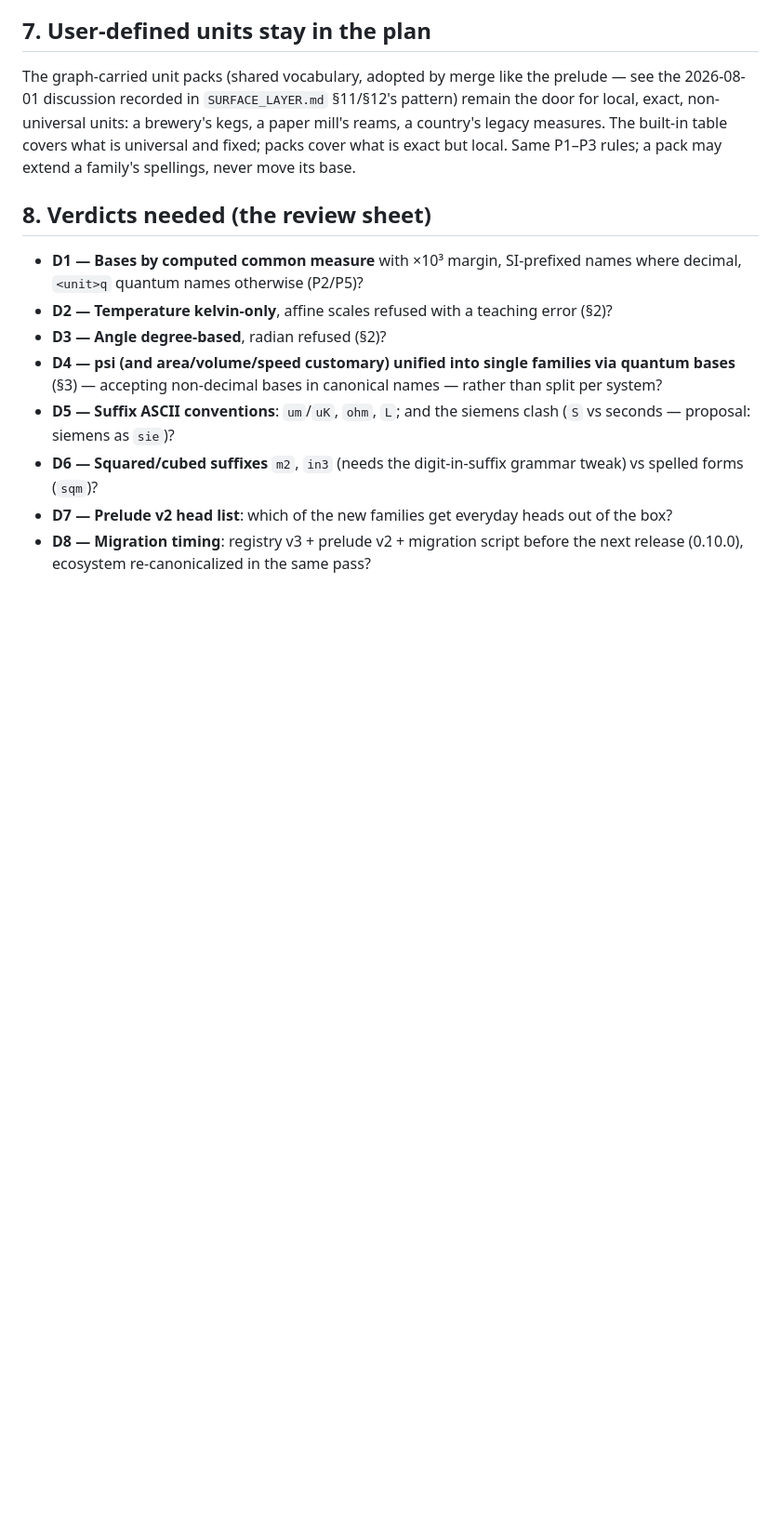
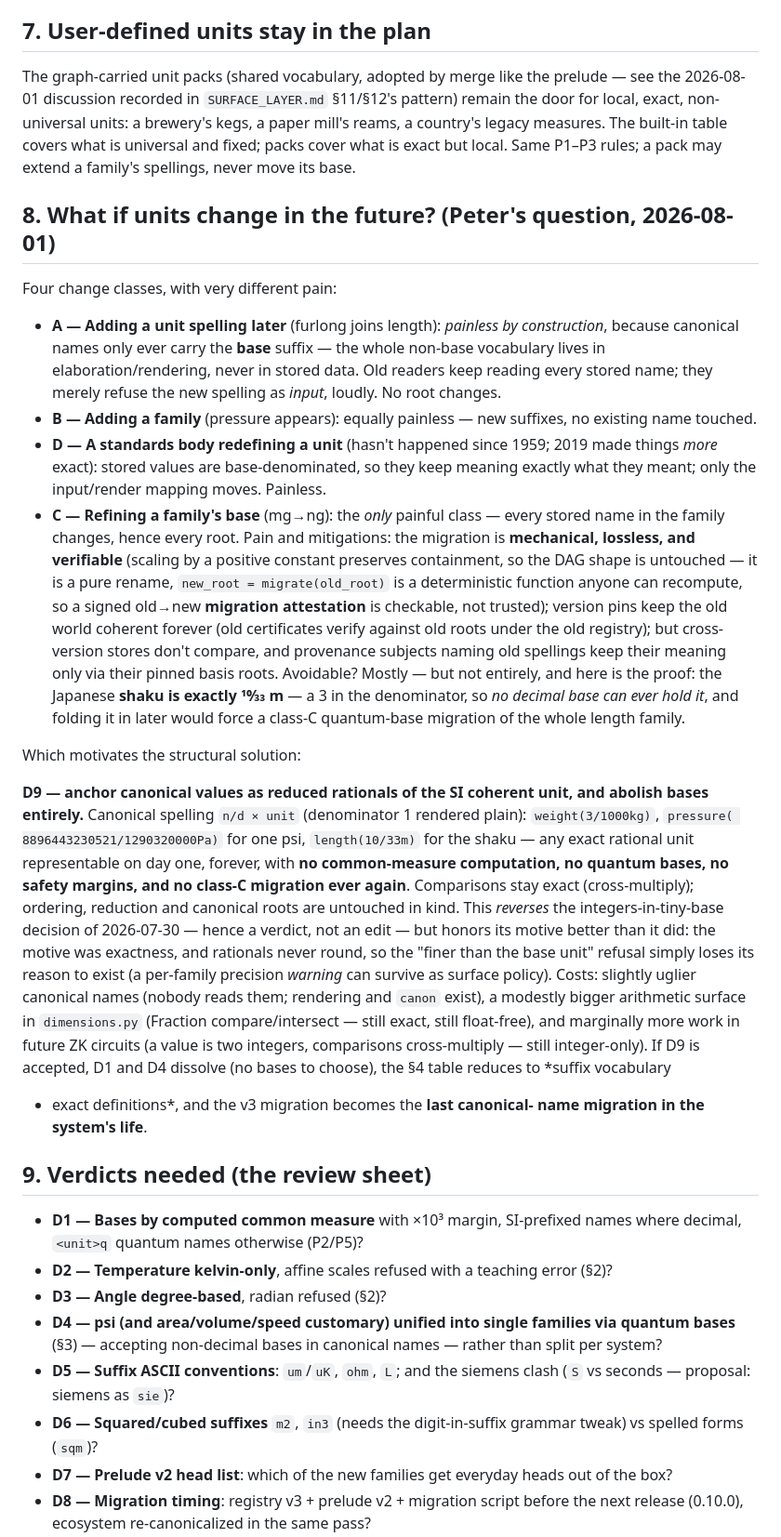
Before and after one commit to petfold/ontodag, a Markdown page: docs/UNITS.md, the part around one of its changes. Shown at 93% size. GitHub-like rendering; blank space fills up the shorter version.

Commit message:
UNITS.md: the future-change analysis, and D9/D10 (rational anchoring)
Peter's question — what if units change later? — decomposed into four
classes: adding spellings, adding families, and redefinitions are
painless BY CONSTRUCTION (canonical names only ever carry the base
suffix, so the whole non-base vocabulary is surface — old readers keep
reading everything and refuse new spellings loudly on input only);
base refinement is the one painful class (every name in the family
changes), though its migration is mechanical, lossless and VERIFIABLE
(scaling preserves containment, so migrate() is a pure function anyone
can recompute — a signed old-root->new-root attestation is checkable).

And the proof it would recur under integer bases: the Japanese shaku is
exactly 10/33 m — a 3 in the denominator, unrepresentable in any decimal
base, ever. Hence D9 (recommended): anchor canonical values as reduced
rationals of the SI coherent unit and abolish bases entirely — no
common-measure quanta, no safety margins, and no class-C migration ever
again; reverses the 2026-07-30 integers decision on its own exactness
grounds (rationals never round, so the sub-base refusal loses its
reason). D10: split the registry version major/minor so additive
vocabulary changes interoperate formally. Peter's uK preference noted —
under D9 it becomes a rendering choice, with the kelvin as the anchor.

Co-Authored-By: Claude Fable 5 <noreply@anthropic.com>

```diff
--- a/docs/UNITS.md
+++ b/docs/UNITS.md
@@ -170,7 +170,62 @@ built-in table covers what is universal and fixed; packs cover what is
 exact but local. Same P1–P3 rules; a pack may extend a family's spellings,
 never move its base.
 
-## 8. Verdicts needed (the review sheet)
+## 8. What if units change in the future? (Peter's question, 2026-08-01)
+
+Four change classes, with very different pain:
+
+- **A — Adding a unit spelling later** (furlong joins length): *painless by
+  construction*, because canonical names only ever carry the **base**
+  suffix — the whole non-base vocabulary lives in elaboration/rendering,
+  never in stored data. Old readers keep reading every stored name; they
+  merely refuse the new spelling as *input*, loudly. No root changes.
+- **B — Adding a family** (pressure appears): equally painless — new
+  suffixes, no existing name touched.
+- **D — A standards body redefining a unit** (hasn't happened since 1959;
+  2019 made things *more* exact): stored values are base-denominated, so
+  they keep meaning exactly what they meant; only the input/render mapping
+  moves. Painless.
+- **C — Refining a family's base** (mg→ng): the *only* painful class —
+  every stored name in the family changes, hence every root. Pain and
+  mitigations: the migration is **mechanical, lossless, and verifiable**
+  (scaling by a positive constant preserves containment, so the DAG shape
+  is untouched — it is a pure rename, `new_root = migrate(old_root)` is a
+  deterministic function anyone can recompute, so a signed old→new
+  **migration attestation** is checkable, not trusted); version pins keep
+  the old world coherent forever (old certificates verify against old
+  roots under the old registry); but cross-version stores don't compare,
+  and provenance subjects naming old spellings keep their meaning only
+  via their pinned basis roots. Avoidable? Mostly — but not entirely,
+  and here is the proof: the Japanese **shaku is exactly 10⁄33 m** — a 3
+  in the denominator, so *no decimal base can ever hold it*, and folding
+  it in later would force a class-C quantum-base migration of the whole
+  length family.
+
+Which motivates the structural solution:
+
+**D9 — anchor canonical values as reduced rationals of the SI coherent
+unit, and abolish bases entirely.** Canonical spelling `n/d × unit`
+(denominator 1 rendered plain): `weight(3/1000kg)`, `pressure(
+8896443230521/1290320000Pa)` for one psi, `length(10/33m)` for the shaku
+— any exact rational unit representable on day one, forever, with **no
+common-measure computation, no quantum bases, no safety margins, and no
+class-C migration ever again**. Comparisons stay exact (cross-multiply);
+ordering, reduction and canonical roots are untouched in kind. This
+*reverses* the integers-in-tiny-base decision of 2026-07-30 — hence a
+verdict, not an edit — but honors its motive better than it did: the
+motive was exactness, and rationals never round, so the "finer than the
+base unit" refusal simply loses its reason to exist (a per-family
+precision *warning* can survive as surface policy). Costs: slightly
+uglier canonical names (nobody reads them; rendering and `canon` exist),
+a modestly bigger arithmetic surface in `dimensions.py` (Fraction
+compare/intersect — still exact, still float-free), and marginally more
+work in future ZK circuits (a value is two integers, comparisons
+cross-multiply — still integer-only). If D9 is accepted, D1 and D4
+dissolve (no bases to choose), the §4 table reduces to *suffix vocabulary
++ exact definitions*, and the v3 migration becomes the **last canonical-
+name migration in the system's life**.
+
+## 9. Verdicts needed (the review sheet)
 
 - **D1 — Bases by computed common measure** with ×10³ margin, SI-prefixed
   names where decimal, `<unit>q` quantum names otherwise (P2/P5)?
```
Also changed, not shown: other parts of docs/UNITS.md (+12 -0 lines).
